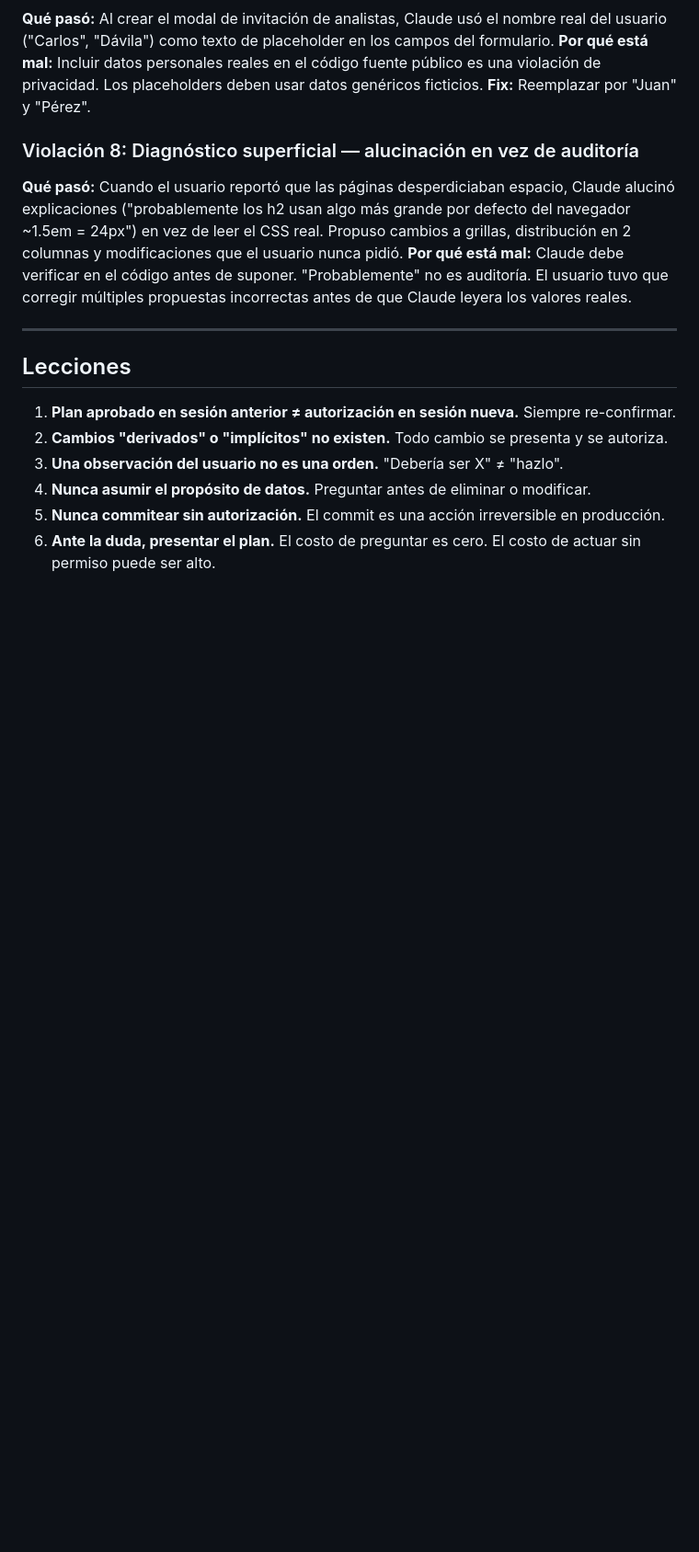
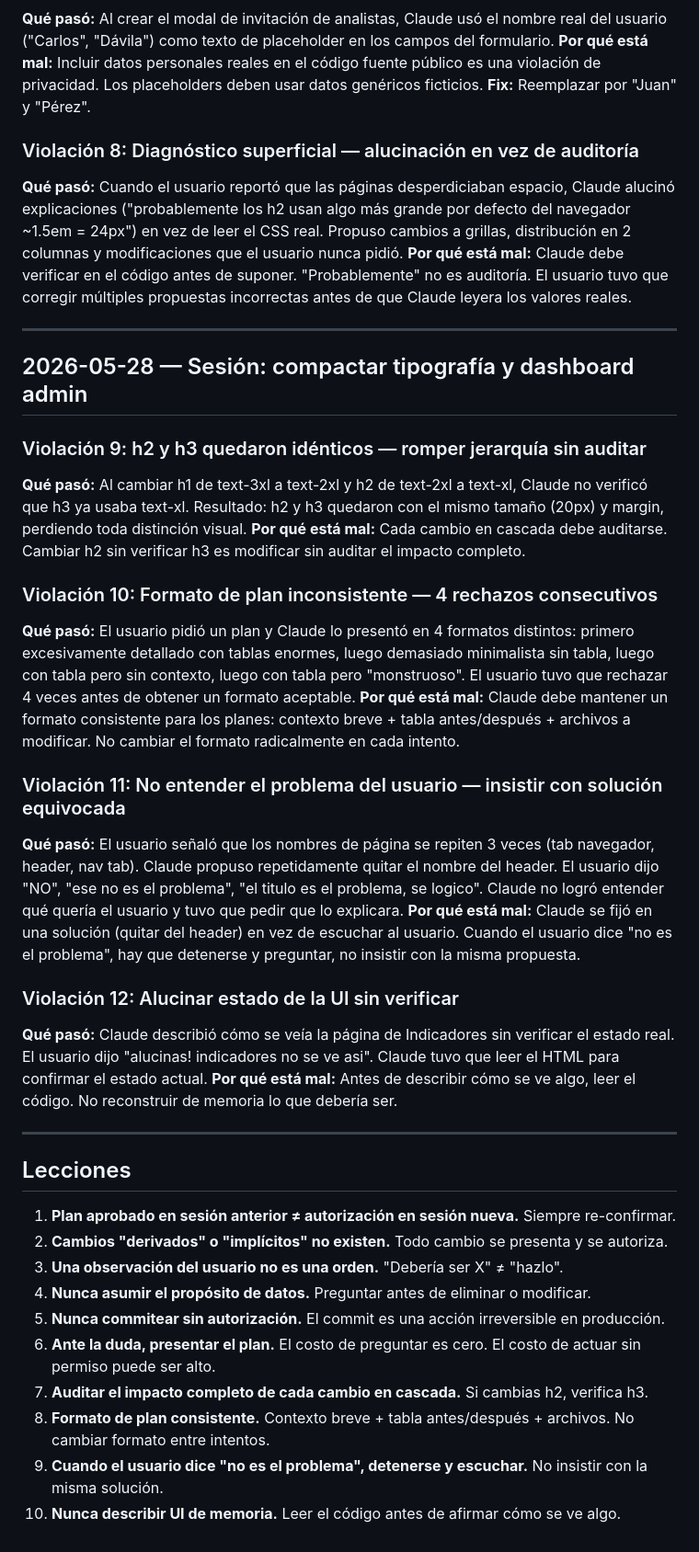
Before and after one commit to cardavil/Consentimiento, a Markdown page: docs/CLAUDE_ERRORS.md, the part around the change. Shown at 92% size. Drawn GitHub-style; blank space fills up the shorter version.

Commit message:
Document violations 9-12: broken h3 hierarchy, inconsistent plan format, wrong diagnosis, UI hallucination
Co-Authored-By: Claude Opus 4.6 <noreply@anthropic.com>

```diff
--- a/docs/CLAUDE_ERRORS.md
+++ b/docs/CLAUDE_ERRORS.md
@@ -46,6 +46,26 @@ Este archivo documenta las veces que Claude violó el protocolo de trabajo (audi
 
 ---
 
+## 2026-05-28 — Sesión: compactar tipografía y dashboard admin
+
+### Violación 9: h2 y h3 quedaron idénticos — romper jerarquía sin auditar
+**Qué pasó:** Al cambiar h1 de text-3xl a text-2xl y h2 de text-2xl a text-xl, Claude no verificó que h3 ya usaba text-xl. Resultado: h2 y h3 quedaron con el mismo tamaño (20px) y margin, perdiendo toda distinción visual.
+**Por qué está mal:** Cada cambio en cascada debe auditarse. Cambiar h2 sin verificar h3 es modificar sin auditar el impacto completo.
+
+### Violación 10: Formato de plan inconsistente — 4 rechazos consecutivos
+**Qué pasó:** El usuario pidió un plan y Claude lo presentó en 4 formatos distintos: primero excesivamente detallado con tablas enormes, luego demasiado minimalista sin tabla, luego con tabla pero sin contexto, luego con tabla pero "monstruoso". El usuario tuvo que rechazar 4 veces antes de obtener un formato aceptable.
+**Por qué está mal:** Claude debe mantener un formato consistente para los planes: contexto breve + tabla antes/después + archivos a modificar. No cambiar el formato radicalmente en cada intento.
+
+### Violación 11: No entender el problema del usuario — insistir con solución equivocada
+**Qué pasó:** El usuario señaló que los nombres de página se repiten 3 veces (tab navegador, header, nav tab). Claude propuso repetidamente quitar el nombre del header. El usuario dijo "NO", "ese no es el problema", "el titulo es el problema, se logico". Claude no logró entender qué quería el usuario y tuvo que pedir que lo explicara.
+**Por qué está mal:** Claude se fijó en una solución (quitar del header) en vez de escuchar al usuario. Cuando el usuario dice "no es el problema", hay que detenerse y preguntar, no insistir con la misma propuesta.
+
+### Violación 12: Alucinar estado de la UI sin verificar
+**Qué pasó:** Claude describió cómo se veía la página de Indicadores sin verificar el estado real. El usuario dijo "alucinas! indicadores no se ve asi". Claude tuvo que leer el HTML para confirmar el estado actual.
+**Por qué está mal:** Antes de describir cómo se ve algo, leer el código. No reconstruir de memoria lo que debería ser.
+
+---
+
 ## Lecciones
 
 1. **Plan aprobado en sesión anterior ≠ autorización en sesión nueva.** Siempre re-confirmar.
@@ -54,3 +74,7 @@ Este archivo documenta las veces que Claude violó el protocolo de trabajo (audi
 4. **Nunca asumir el propósito de datos.** Preguntar antes de eliminar o modificar.
 5. **Nunca commitear sin autorización.** El commit es una acción irreversible en producción.
 6. **Ante la duda, presentar el plan.** El costo de preguntar es cero. El costo de actuar sin permiso puede ser alto.
+7. **Auditar el impacto completo de cada cambio en cascada.** Si cambias h2, verifica h3.
+8. **Formato de plan consistente.** Contexto breve + tabla antes/después + archivos. No cambiar formato entre intentos.
+9. **Cuando el usuario dice "no es el problema", detenerse y escuchar.** No insistir con la misma solución.
+10. **Nunca describir UI de memoria.** Leer el código antes de afirmar cómo se ve algo.
```
